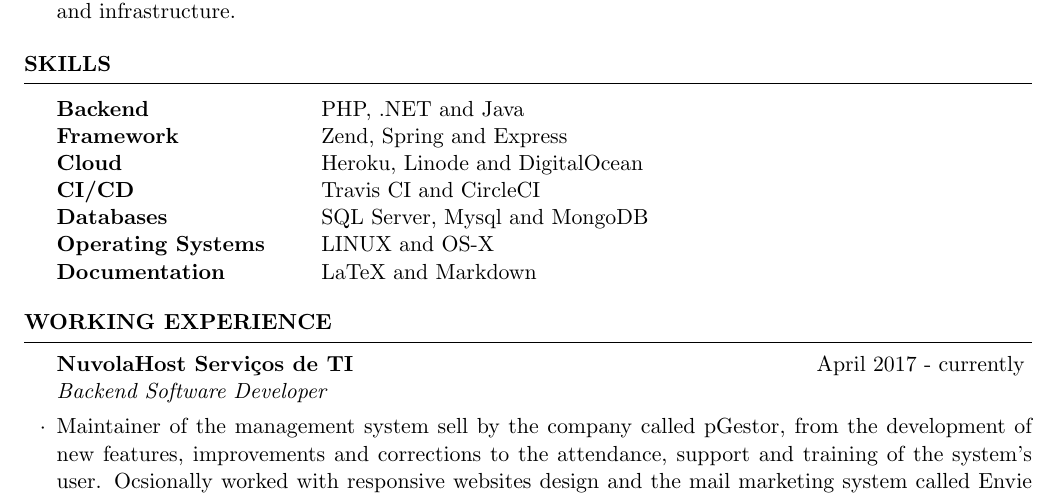
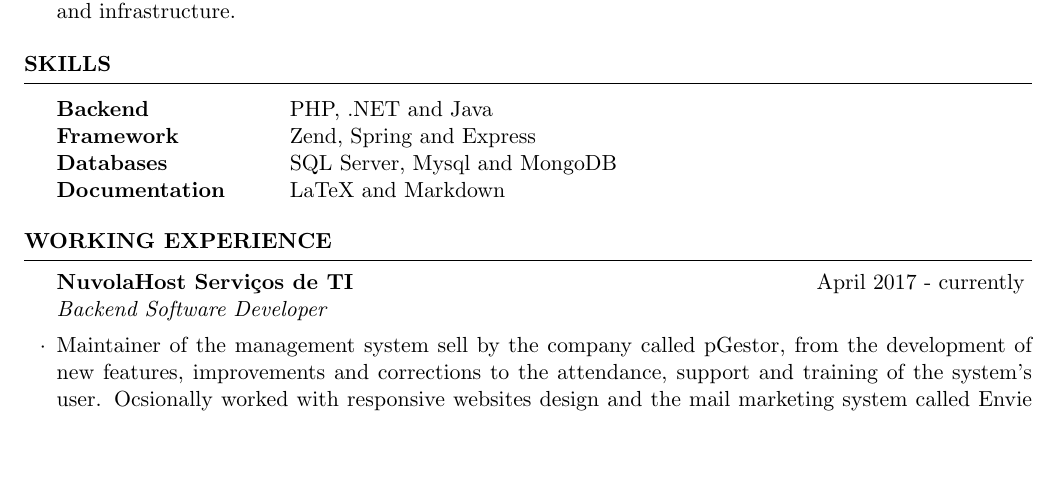
Before and after one commit to TheLe0/curriculum, a LaTeX CV (resume.tex): part of the page, cut so that both start at the same text, the shorter picture padded with empty space. Compiled offline with pdfLaTeX.

Commit message:
Update resume.tex

```diff
--- a/resume.tex
+++ b/resume.tex
@@ -25,10 +25,7 @@
 \begin{tabular}{ @{} >{\bfseries}l @{\hspace{6ex}} l }
 Backend \ & PHP, .NET and Java \\
 Framework \ & Zend, Spring and Express \\
-Cloud \ & Heroku, Linode and DigitalOcean \\
-CI/CD \ & Travis CI and CircleCI \\
 Databases & SQL Server, Mysql and MongoDB \\
-Operating Systems & LINUX and OS-X \\
 Documentation \ & LaTeX and Markdown \\
 
 \end{tabular}
```
